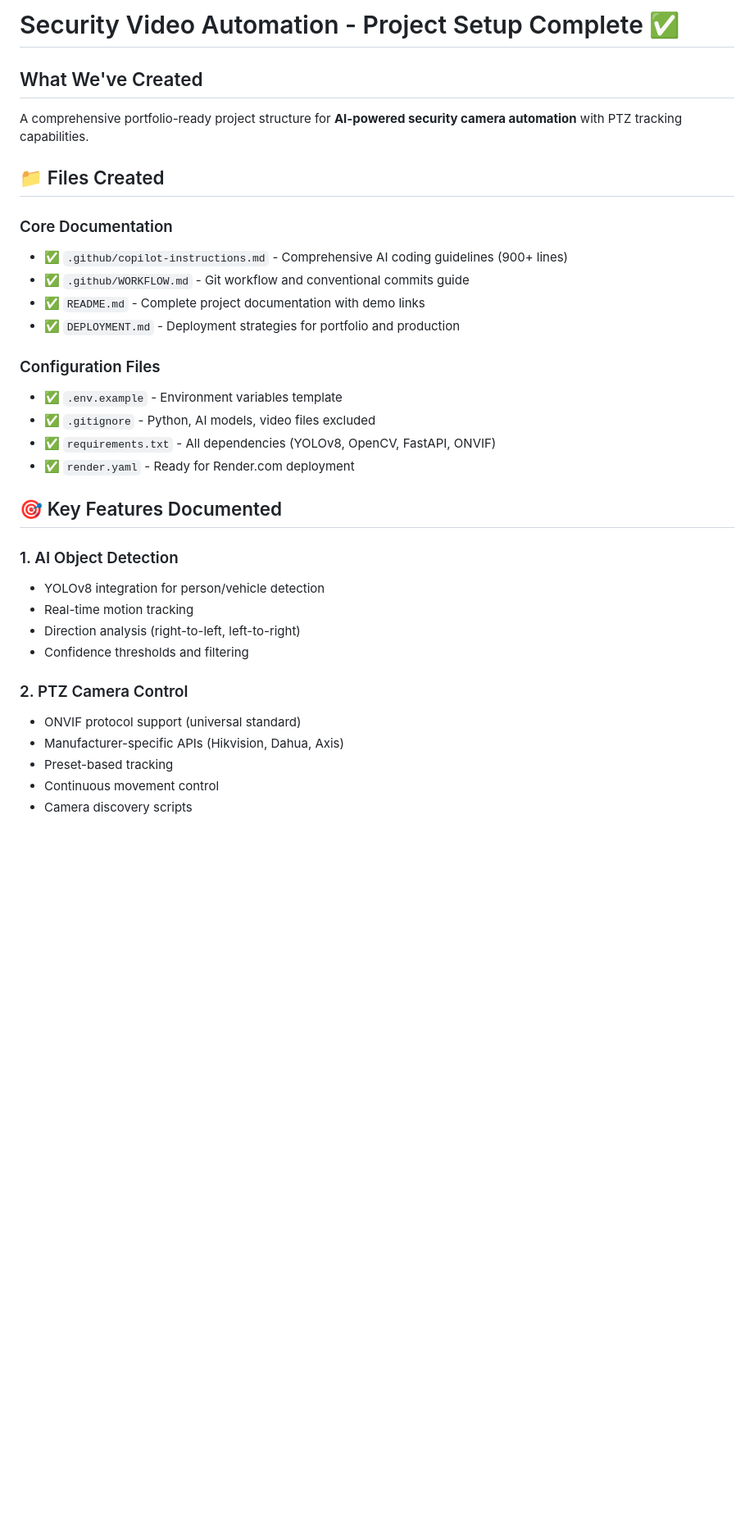
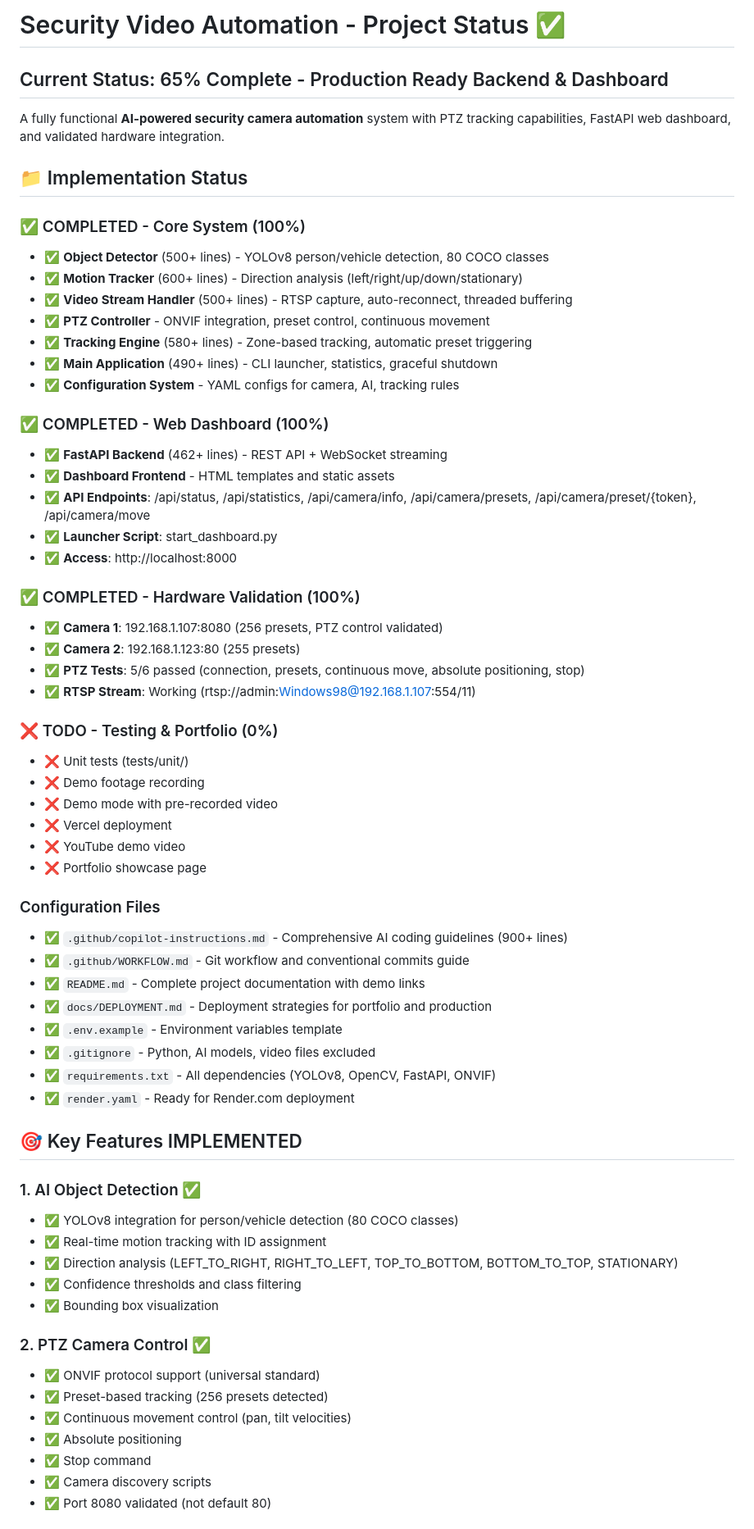
Before and after one commit to odanree/security-video-automation, a Markdown page: docs/PROJECT_SUMMARY.md, the part around one of its changes. Shown at 82% size. Rendered like a GitHub page; blank space fills up the shorter version.

```diff
--- a/docs/PROJECT_SUMMARY.md
+++ b/docs/PROJECT_SUMMARY.md
@@ -1,35 +1,66 @@
-# Security Video Automation - Project Setup Complete ✅
+# Security Video Automation - Project Status ✅
 
-## What We've Created
+## Current Status: 65% Complete - Production Ready Backend & Dashboard
 
-A comprehensive portfolio-ready project structure for **AI-powered security camera automation** with PTZ tracking capabilities.
+A fully functional **AI-powered security camera automation** system with PTZ tracking capabilities, FastAPI web dashboard, and validated hardware integration.
 
-## 📁 Files Created
+## 📁 Implementation Status
 
-### Core Documentation
+### ✅ COMPLETED - Core System (100%)
+- ✅ **Object Detector** (500+ lines) - YOLOv8 person/vehicle detection, 80 COCO classes
+- ✅ **Motion Tracker** (600+ lines) - Direction analysis (left/right/up/down/stationary)
+- ✅ **Video Stream Handler** (500+ lines) - RTSP capture, auto-reconnect, threaded buffering
+- ✅ **PTZ Controller** - ONVIF integration, preset control, continuous movement
+- ✅ **Tracking Engine** (580+ lines) - Zone-based tracking, automatic preset triggering
+- ✅ **Main Application** (490+ lines) - CLI launcher, statistics, graceful shutdown
+- ✅ **Configuration System** - YAML configs for camera, AI, tracking rules
+
+### ✅ COMPLETED - Web Dashboard (100%)
+- ✅ **FastAPI Backend** (462+ lines) - REST API + WebSocket streaming
+- ✅ **Dashboard Frontend** - HTML templates and static assets
+- ✅ **API Endpoints**: /api/status, /api/statistics, /api/camera/info, /api/camera/presets, /api/camera/preset/{token}, /api/camera/move
+- ✅ **Launcher Script**: start_dashboard.py
+- ✅ **Access**: http://localhost:8000
+
+### ✅ COMPLETED - Hardware Validation (100%)
+- ✅ **Camera 1**: 192.168.1.107:8080 (256 presets, PTZ control validated)
+- ✅ **Camera 2**: 192.168.1.123:80 (255 presets)
+- ✅ **PTZ Tests**: 5/6 passed (connection, presets, continuous move, absolute positioning, stop)
+- ✅ **RTSP Stream**: Working (rtsp://admin:Windows98@192.168.1.107:554/11)
+
+### ❌ TODO - Testing & Portfolio (0%)
+- ❌ Unit tests (tests/unit/)
+- ❌ Demo footage recording
+- ❌ Demo mode with pre-recorded video
+- ❌ Vercel deployment
+- ❌ YouTube demo video
+- ❌ Portfolio showcase page
+
+### Configuration Files
 - ✅ `.github/copilot-instructions.md` - Comprehensive AI coding guidelines (900+ lines)
 - ✅ `.github/WORKFLOW.md` - Git workflow and conventional commits guide
 - ✅ `README.md` - Complete project documentation with demo links
-- ✅ `DEPLOYMENT.md` - Deployment strategies for portfolio and production
-
-### Configuration Files
+- ✅ `docs/DEPLOYMENT.md` - Deployment strategies for portfolio and production
 - ✅ `.env.example` - Environment variables template
 - ✅ `.gitignore` - Python, AI models, video files excluded
 - ✅ `requirements.txt` - All dependencies (YOLOv8, OpenCV, FastAPI, ONVIF)
 - ✅ `render.yaml` - Ready for Render.com deployment
 
-## 🎯 Key Features Documented
+## 🎯 Key Features IMPLEMENTED
 
-### 1. AI Object Detection
-- YOLOv8 integration for person/vehicle detection
-- Real-time motion tracking
-- Direction analysis (right-to-left, left-to-right)
-- Confidence thresholds and filtering
+### 1. AI Object Detection ✅
+- ✅ YOLOv8 integration for person/vehicle detection (80 COCO classes)
+- ✅ Real-time motion tracking with ID assignment
+- ✅ Direction analysis (LEFT_TO_RIGHT, RIGHT_TO_LEFT, TOP_TO_BOTTOM, BOTTOM_TO_TOP, STATIONARY)
+- ✅ Confidence thresholds and class filtering
+- ✅ Bounding box visualization
 
-### 2. PTZ Camera Control
-- ONVIF protocol support (universal standard)
-- Manufacturer-specific APIs (Hikvision, Dahua, Axis)
-- Preset-based tracking
-- Continuous movement control
-- Camera discovery scripts
+### 2. PTZ Camera Control ✅
+- ✅ ONVIF protocol support (universal standard)
+- ✅ Preset-based tracking (256 presets detected)
+- ✅ Continuous movement control (pan, tilt velocities)
+- ✅ Absolute positioning
+- ✅ Stop command
+- ✅ Camera discovery scripts
+- ✅ Port 8080 validated (not default 80)
 
```
Also changed, not shown: other parts of docs/PROJECT_SUMMARY.md (+45 -52 lines), docs/TODO.md (+26 -17 lines).
